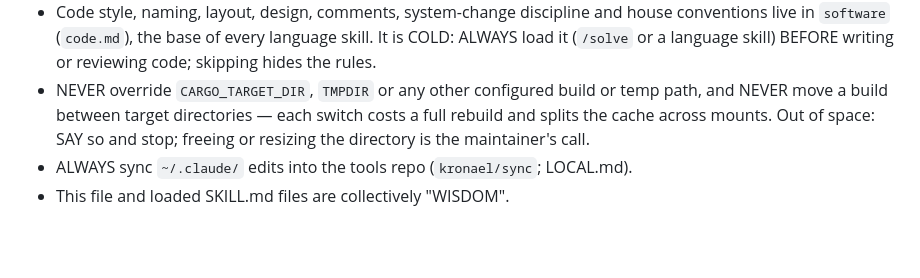
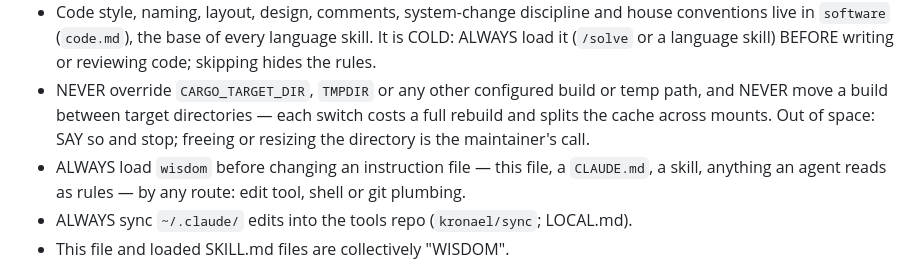
Before and after one commit to kronael/tools, a Markdown page: skills/global/SKILL.md, the part around the change. Drawn GitHub-style; blank space fills up the shorter version.

Commit message:
docs(global): Load wisdom before changing any instruction file
The rule covers every file an agent reads as rules and every way of writing it: an edit tool, a shell command or git plumbing.

```diff
--- a/skills/global/SKILL.md
+++ b/skills/global/SKILL.md
@@ -59,6 +59,8 @@ read it before a design answer, a plan, a review or a sub brief.
   temp path, and NEVER move a build between target directories — each switch
   costs a full rebuild and splits the cache across mounts. Out of space: SAY so
   and stop; freeing or resizing the directory is the maintainer's call.
+- ALWAYS load `wisdom` before changing an instruction file — this file, a `CLAUDE.md`, a
+  skill, anything an agent reads as rules — by any route: edit tool, shell or git plumbing.
 - ALWAYS sync `~/.claude/` edits into the tools repo (`kronael/sync`; LOCAL.md).
 - This file and loaded SKILL.md files are collectively "WISDOM".
 
```
Also changed, not shown: skills/wisdom/SKILL.md (+1 -1 lines).
